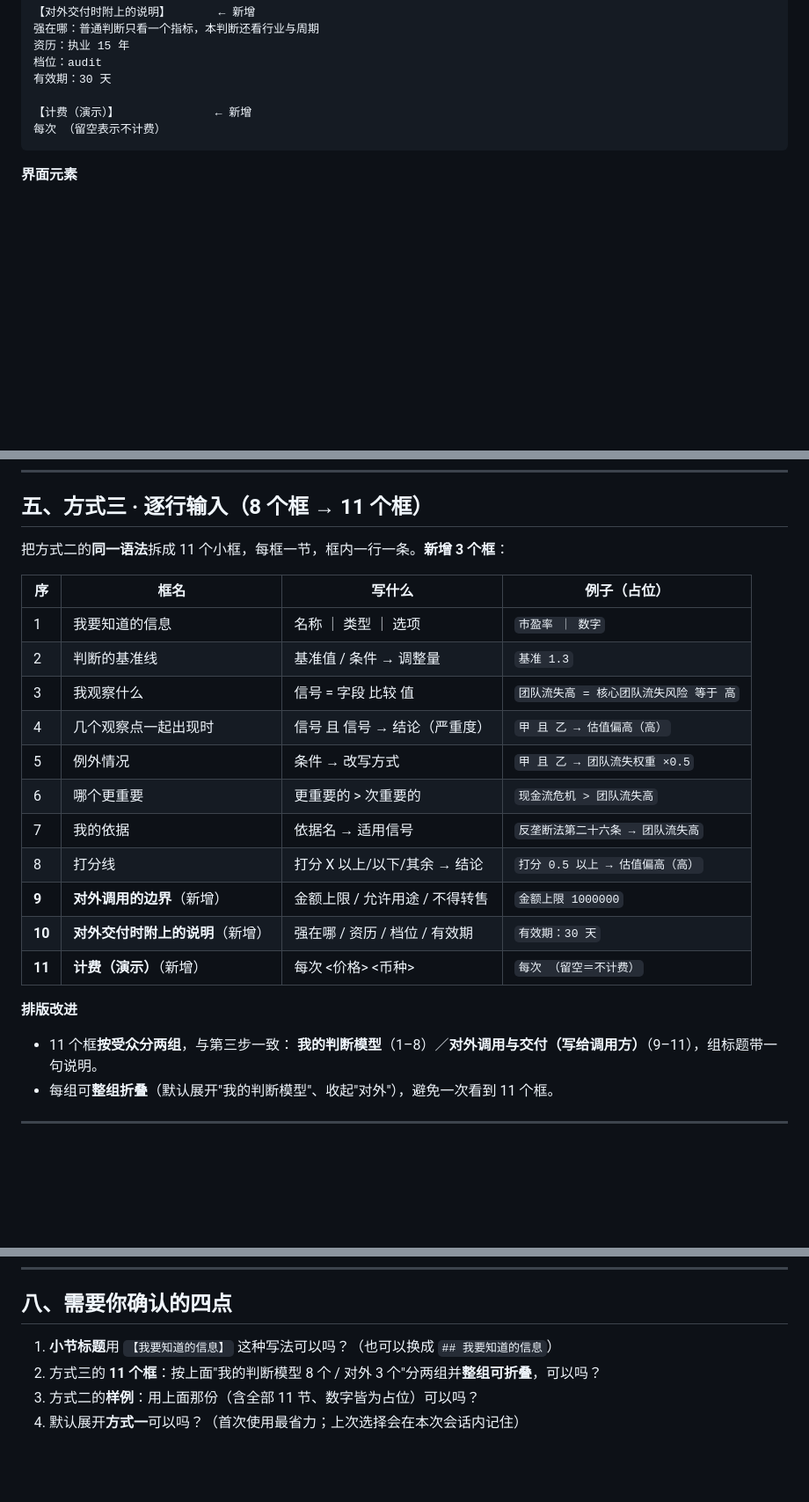
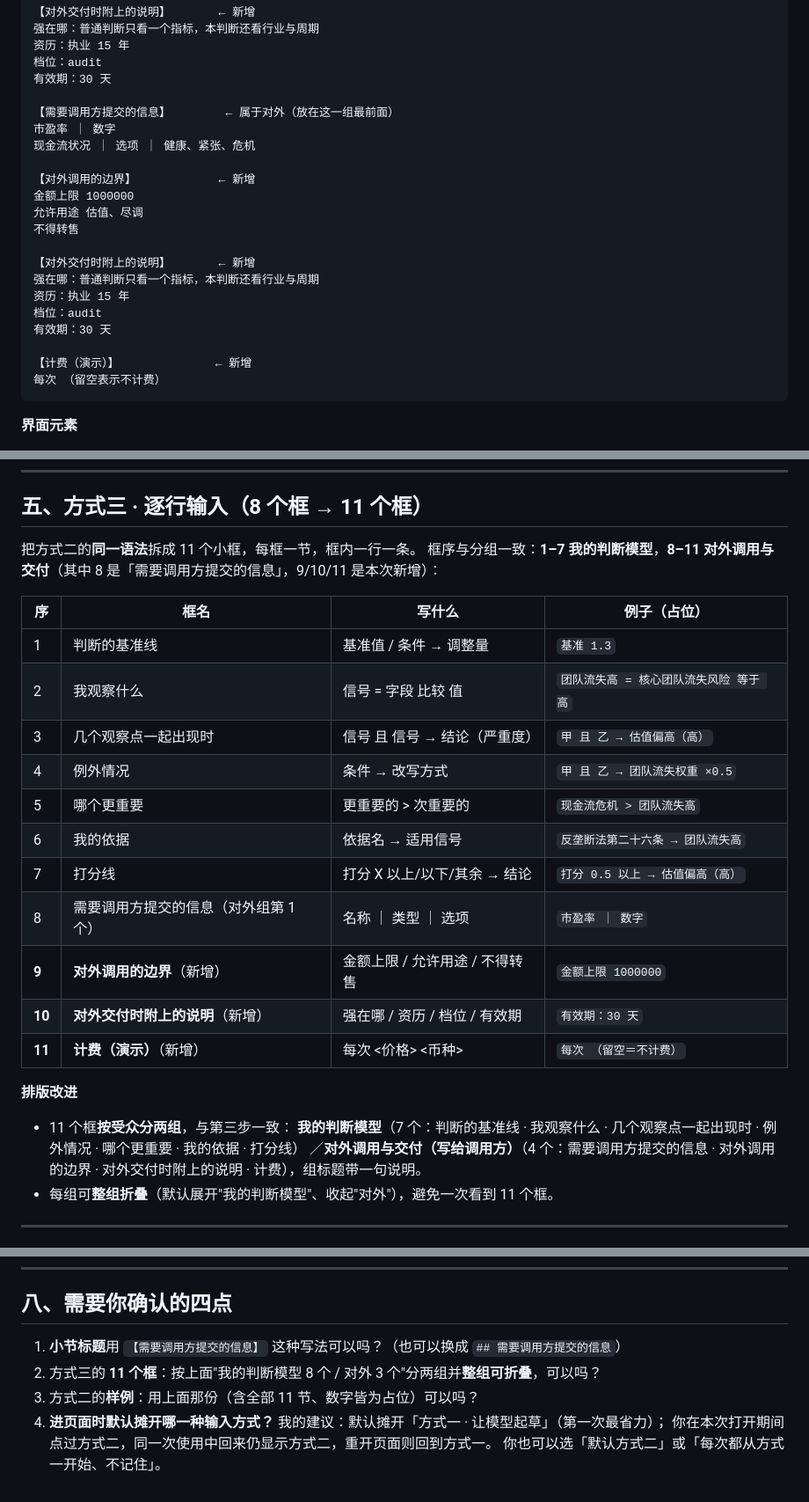
Before and after one commit to anydefai/personal-ontology, a Markdown page: docs/11-professional-authoring-redesign.md, 3 parts joined by grey strips. Shown at 88% size. GitHub-like rendering; blank space fills up the shorter version.

Commit message:
按用户意见修订设计稿：改名「需要调用方提交的信息」；分组更正为 7 模型 + 4 对外；样例顺序随分组调整
- 用户指出我写错了：需要调用方提交的信息（原「我要知道的信息」）不属于判断模型
  → 核对代码：isCallerPanel 本来就把它判为对外，实际分组正是 7 + 4，我的稿子写成 8/3 是错的
- 全文改名；方式三表格序号改为 1-7（模型）与 8-11（对外）
- 方式二的样例改为：7 个模型小节在前，「需要调用方提交的信息」领起对外一组，再边界/交付说明/计费
- 第 4 点改成大白话：问的是"进页面默认摊开哪一种方式"，并给出三个可选答案
- 中英同步；双语盘点 0 缺口

````diff
--- a/docs/11-professional-authoring-redesign.md
+++ b/docs/11-professional-authoring-redesign.md
@@ -99,6 +95,21 @@
 档位：audit
 有效期：30 天
 
+【需要调用方提交的信息】        ← 属于对外（放在这一组最前面）
+市盈率 ｜ 数字
+现金流状况 ｜ 选项 ｜ 健康、紧张、危机
+
+【对外调用的边界】            ← 新增
+金额上限 1000000
+允许用途 估值、尽调
+不得转售
+
+【对外交付时附上的说明】       ← 新增
+强在哪：普通判断只看一个指标，本判断还看行业与周期
+资历：执业 15 年
+档位：audit
+有效期：30 天
+
 【计费（演示）】              ← 新增
 每次 （留空表示不计费）
 ```
@@ -119,25 +130,27 @@
 
 ## 五、方式三 · 逐行输入（8 个框 → 11 个框）
 
-把方式二的**同一语法**拆成 11 个小框，每框一节，框内一行一条。**新增 3 个框**：
+把方式二的**同一语法**拆成 11 个小框，每框一节，框内一行一条。
+框序与分组一致：**1–7 我的判断模型**，**8–11 对外调用与交付**（其中 8 是「需要调用方提交的信息」，9/10/11 是本次新增）：
 
 | 序 | 框名 | 写什么 | 例子（占位） |
 |---|---|---|---|
-| 1 | 我要知道的信息 | 名称 ｜ 类型 ｜ 选项 | `市盈率 ｜ 数字` |
-| 2 | 判断的基准线 | 基准值 / 条件 → 调整量 | `基准 1.3` |
-| 3 | 我观察什么 | 信号 = 字段 比较 值 | `团队流失高 = 核心团队流失风险 等于 高` |
-| 4 | 几个观察点一起出现时 | 信号 且 信号 → 结论（严重度）| `甲 且 乙 → 估值偏高（高）` |
-| 5 | 例外情况 | 条件 → 改写方式 | `甲 且 乙 → 团队流失权重 ×0.5` |
-| 6 | 哪个更重要 | 更重要的 > 次重要的 | `现金流危机 > 团队流失高` |
-| 7 | 我的依据 | 依据名 → 适用信号 | `反垄断法第二十六条 → 团队流失高` |
-| 8 | 打分线 | 打分 X 以上/以下/其余 → 结论 | `打分 0.5 以上 → 估值偏高（高）` |
+| 1 | 判断的基准线 | 基准值 / 条件 → 调整量 | `基准 1.3` |
+| 2 | 我观察什么 | 信号 = 字段 比较 值 | `团队流失高 = 核心团队流失风险 等于 高` |
+| 3 | 几个观察点一起出现时 | 信号 且 信号 → 结论（严重度）| `甲 且 乙 → 估值偏高（高）` |
+| 4 | 例外情况 | 条件 → 改写方式 | `甲 且 乙 → 团队流失权重 ×0.5` |
+| 5 | 哪个更重要 | 更重要的 > 次重要的 | `现金流危机 > 团队流失高` |
+| 6 | 我的依据 | 依据名 → 适用信号 | `反垄断法第二十六条 → 团队流失高` |
+| 7 | 打分线 | 打分 X 以上/以下/其余 → 结论 | `打分 0.5 以上 → 估值偏高（高）` |
+| 8 | 需要调用方提交的信息（对外组第 1 个）| 名称 ｜ 类型 ｜ 选项 | `市盈率 ｜ 数字` |
 | **9** | **对外调用的边界**（新增）| 金额上限 / 允许用途 / 不得转售 | `金额上限 1000000` |
 | **10** | **对外交付时附上的说明**（新增）| 强在哪 / 资历 / 档位 / 有效期 | `有效期：30 天` |
 | **11** | **计费（演示）**（新增）| 每次 <价格> <币种> | `每次 （留空＝不计费）` |
 
 **排版改进**
 - 11 个框**按受众分两组**，与第三步一致：
-  **我的判断模型**（1–8）／**对外调用与交付（写给调用方）**（9–11），组标题带一句说明。
+  **我的判断模型**（7 个：判断的基准线 · 我观察什么 · 几个观察点一起出现时 · 例外情况 · 哪个更重要 · 我的依据 · 打分线）
+  ／**对外调用与交付（写给调用方）**（4 个：需要调用方提交的信息 · 对外调用的边界 · 对外交付时附上的说明 · 计费），组标题带一句说明。
 - 每组可**整组折叠**（默认展开"我的判断模型"、收起"对外"），避免一次看到 11 个框。
 
 ---
@@ -168,7 +181,9 @@
 
 ## 八、需要你确认的四点
 
-1. **小节标题**用 `【我要知道的信息】` 这种写法可以吗？（也可以换成 `## 我要知道的信息`）
+1. **小节标题**用 `【需要调用方提交的信息】` 这种写法可以吗？（也可以换成 `## 需要调用方提交的信息`）
 2. 方式三的 **11 个框**：按上面"我的判断模型 8 个 / 对外 3 个"分两组并**整组可折叠**，可以吗？
 3. 方式二的**样例**：用上面那份（含全部 11 节、数字皆为占位）可以吗？
-4. 默认展开**方式一**可以吗？（首次使用最省力；上次选择会在本次会话内记住）
+4. **进页面时默认摊开哪一种输入方式？** 我的建议：默认摊开「方式一 · 让模型起草」（第一次最省力）；
+   你在本次打开期间点过方式二，同一次使用中回来仍显示方式二，重开页面则回到方式一。
+   你也可以选「默认方式二」或「每次都从方式一开始、不记住」。
````
Also changed, not shown: other parts of docs/11-professional-authoring-redesign.md (+1 -5 lines), docs/11-professional-authoring-redesign.en.md (+5 -4 lines).
